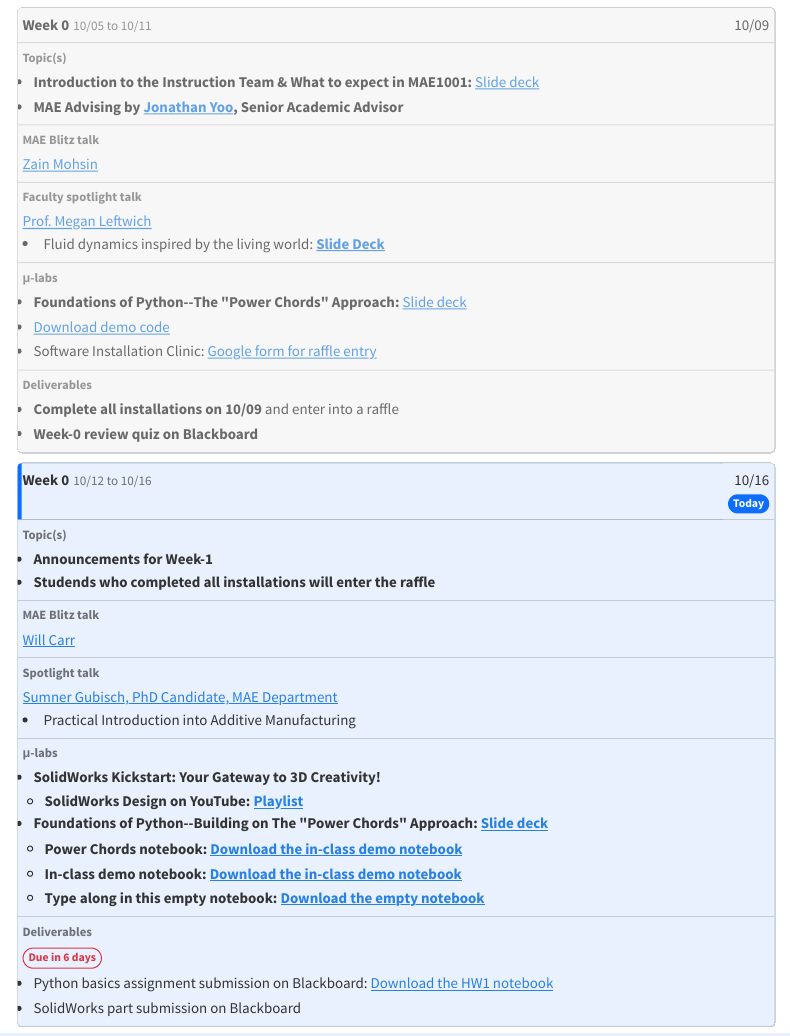
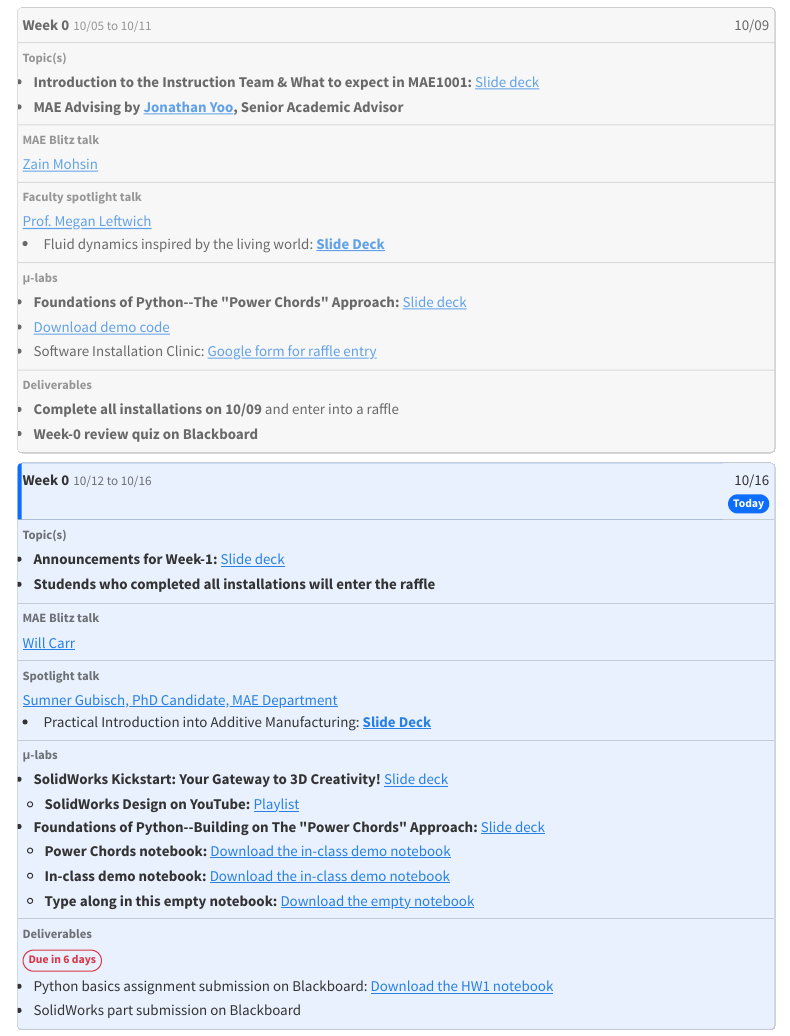
Before and after one commit to gwu-mae1001/fall2026, a Quarto document (agenda3.qmd): the page in a window 1100 px wide, from 570 px down. Rendered offline with R 4.5, knitr and Pandoc in place of Quarto, with nearby package versions; menus at the side of the page are left out.

Commit message:
Commit-4 10/16/2026

```diff
--- a/agenda3.qmd
+++ b/agenda3.qmd
@@ -238,8 +238,7 @@ Bulusu, Kartik V. (2026, October 09). Introduction to Mechanical and Aerospace E
         <td class="col-date">10/16</td>
         <td class="col-topic" data-label="Topic(s)">
           <ul>
-            <li><strong>Announcements for Week-1
-            <!-- </strong><a href="/documents/week0_intro/Week_0_Announcements.pdf" target="_blank">Slide deck</a> -->
+            <li><strong>Announcements for Week-1: </strong><a href="/documents/week1_intro/Week1_Announcements.pdf" target="_blank">Slide deck</a>
             </li>
             <li>
               <strong>Studends who completed all installations will enter the raffle</strong>
@@ -255,15 +254,13 @@ Bulusu, Kartik V. (2026, October 09). Introduction to Mechanical and Aerospace E
         <td class="col-spot" data-label="Spotlight talk">
           <a href="http://linkedin.com/in/sumner-gubisch/" target="_blank">Sumner Gubisch, PhD Candidate, MAE Department</a>
             <li>
-              Practical Introduction into Additive Manufacturing
-              <!-- <a href="/documents/week0_intro/Leftwich_overview_2026.pdf" target="_blank"><strong>Slide Deck</strong></a> -->
+              Practical Introduction into Additive Manufacturing: <a href="/documents/week1_intro/IntroductionintoAdditiveManufacturing_FFF.pdf" target="_blank"><strong>Slide Deck</strong></a>
           </ul>
         </td>
 
         <td class="col-lab" data-label="&mu;-labs">
           <ul>
-              <li><strong>SolidWorks Kickstart: Your Gateway to 3D Creativity!
-            <!-- </strong><a href="/documents/SolidWorks/Solidworks_Session1_10252025.pdf" target="_blank">Slide deck</a> -->
+              <li><strong>SolidWorks Kickstart: Your Gateway to 3D Creativity! </strong><a href="/documents/SolidWorks/Solidworks_Session1.pdf" target="_blank">Slide deck</a>
               </li>
             <ul>
               <li><strong>SolidWorks Design on YouTube: </strong><a href="https://www.youtube.com/playlist?list=PL9kZfUG8vZ4HtV3WyjPcsWUKEMcOsHUja" target="_blank">Playlist</a></li>
```
Also changed, not shown: docs/search.json, documents/SolidWorks/Solidworks_Session1.pdf (added), documents/SolidWorks/Solidworks_Session1_10252025.pdf (deleted), documents/week1_intro/IntroductionintoAdditiveManufacturing_FFF.pdf (added), documents/week1_intro/MAE1001_Class1_Introductions_10242025.pdf (deleted), documents/week1_intro/Shooter_presentation_10242025.pdf (deleted), documents/week1_intro/Week1_Announcements.pdf (added), agenda3.qmd (2 more changed lines), 9 other files.
